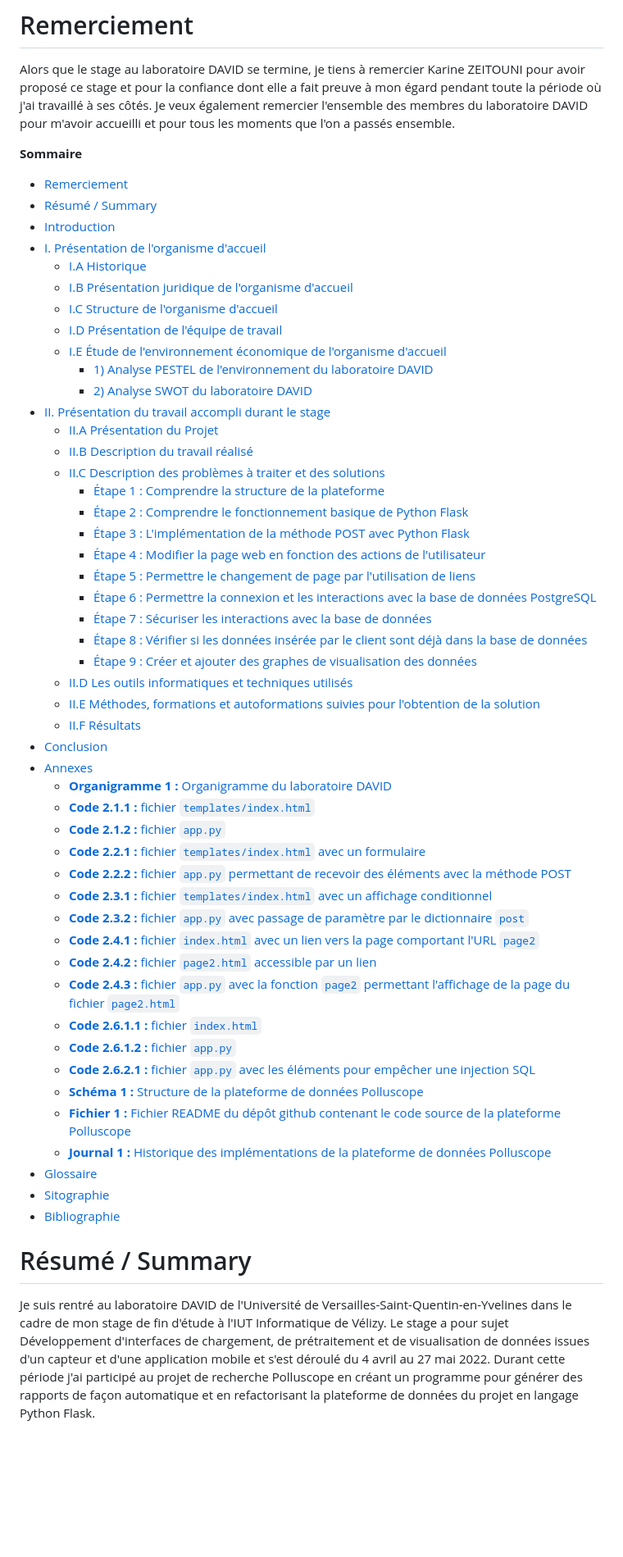
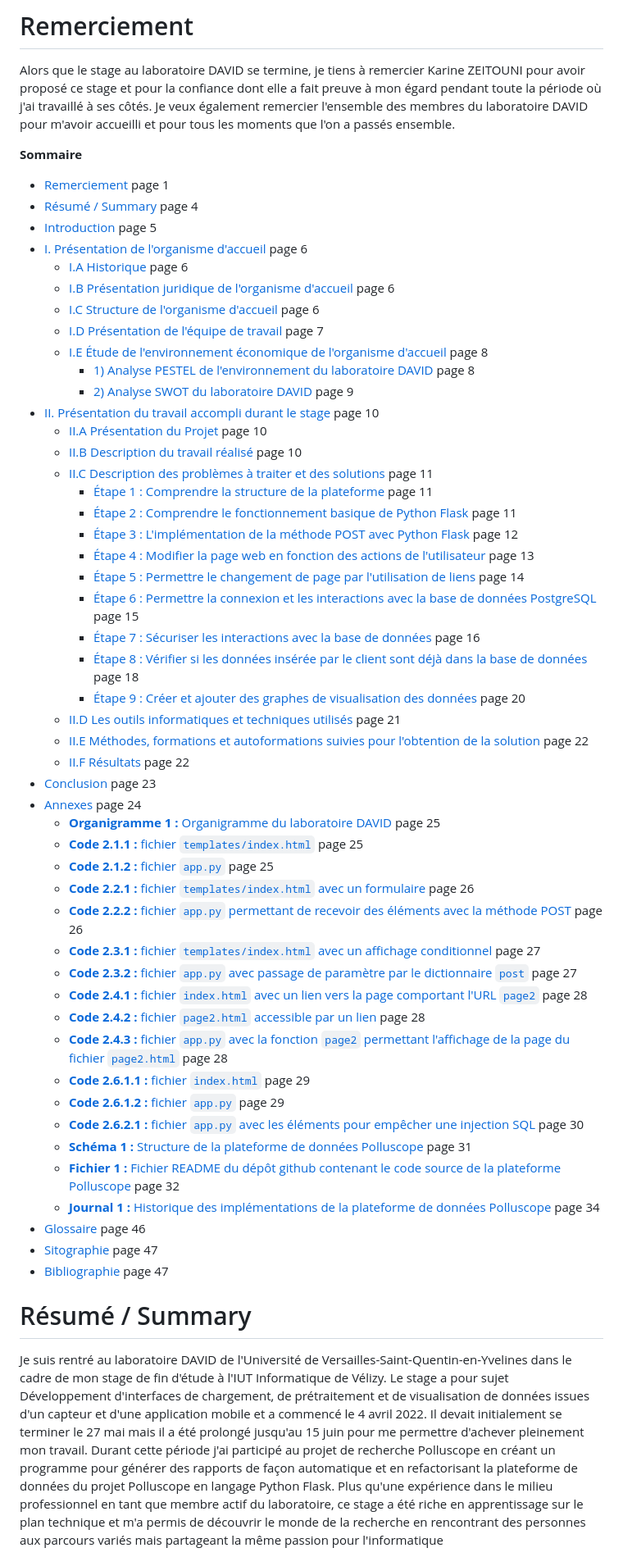
Before and after one commit to yureiiko/david_internship_report, a Markdown page: rapport.md, the part around the change printed below. Shown: that part at 82% size. Rendered like a GitHub page; blank space fills up the shorter version.

````diff
--- a/rapport.md
+++ b/rapport.md
@@ -6,58 +27,58 @@ Alors que le stage au laboratoire DAVID se termine, je tiens à remercier Karine
 
 **Sommaire**
 
-- [Remerciement](#remerciement)
-- [Résumé / Summary](#résumé--summary)
-- [Introduction](#introduction)
-- [<red>I. Présentation de l'organisme d'accueil</red>](#redi-présentation-de-lorganisme-daccueilred)
-  - [<orange>I.A Historique</orange>](#orangeia-historiqueorange)
-  - [<orange>I.B Présentation juridique de l'organisme d'accueil</orange>](#orangeib-présentation-juridique-de-lorganisme-daccueilorange)
-  - [<orange>I.C Structure de l'organisme d'accueil</orange>](#orangeic-structure-de-lorganisme-daccueilorange)
-  - [<orange>I.D Présentation de l'équipe de travail</orange>](#orangeid-présentation-de-léquipe-de-travailorange)
-  - [<orange>I.E Étude de l'environnement économique de l'organisme d'accueil</orange>](#orangeie-étude-de-lenvironnement-économique-de-lorganisme-daccueilorange)
-    - [<violet>1) Analyse PESTEL de l'environnement du laboratoire DAVID</violet>](#violet1-analyse-pestel-de-lenvironnement-du-laboratoire-davidviolet)
-    - [<violet>2) Analyse SWOT du laboratoire DAVID</violet>](#violet2-analyse-swot-du-laboratoire-davidviolet)
-- [<red>II. Présentation du travail accompli durant le stage</red>](#redii-présentation-du-travail-accompli-durant-le-stagered)
-  - [<orange>II.A Présentation du Projet</orange>](#orangeiia-présentation-du-projetorange)
-  - [<orange>II.B Description du travail réalisé</orange>](#orangeiib-description-du-travail-réaliséorange)
-  - [<orange>II.C Description des problèmes à traiter et des solutions</orange>](#orangeiic-description-des-problèmes-à-traiter-et-des-solutionsorange)
-    - [<violet>Étape 1 : Comprendre la structure de la plateforme</violet>](#violetétape-1--comprendre-la-structure-de-la-plateformeviolet)
-    - [<violet>Étape 2 : Comprendre le fonctionnement basique de Python Flask</violet>](#violetétape-2--comprendre-le-fonctionnement-basique-de-python-flaskviolet)
-    - [<violet>Étape 3 : L'implémentation de la méthode POST avec Python Flask</violet>](#violetétape-3--limplémentation-de-la-méthode-post-avec-python-flaskviolet)
-    - [<violet>Étape 4 : Modifier la page web en fonction des actions de l'utilisateur</violet>](#violetétape-4--modifier-la-page-web-en-fonction-des-actions-de-lutilisateurviolet)
-    - [<violet>Étape 5 : Permettre le changement de page par l'utilisation de liens</violet>](#violetétape-5--permettre-le-changement-de-page-par-lutilisation-de-liensviolet)
-    - [<violet>Étape 6 : Permettre la connexion et les interactions avec la base de données PostgreSQL</violet>](#violetétape-6--permettre-la-connexion-et-les-interactions-avec-la-base-de-données-postgresqlviolet)
-    - [<violet>Étape 7 : Sécuriser les interactions avec la base de données</violet>](#violetétape-7--sécuriser-les-interactions-avec-la-base-de-donnéesviolet)
-    - [<violet>Étape 8 : Vérifier si les données insérée par le client sont déjà dans la base de données</violet>](#violetétape-8--vérifier-si-les-données-insérée-par-le-client-sont-déjà-dans-la-base-de-donnéesviolet)
-    - [<violet>Étape 9 : Créer et ajouter des graphes de visualisation des données</violet>](#violetétape-9--créer-et-ajouter-des-graphes-de-visualisation-des-donnéesviolet)
-  - [<orange>II.D Les outils informatiques et techniques utilisés</orange>](#orangeiid-les-outils-informatiques-et-techniques-utilisésorange)
-  - [<orange>II.E Méthodes, formations et autoformations suivies pour l'obtention de la solution</orange>](#orangeiie-méthodes-formations-et-autoformations-suivies-pour-lobtention-de-la-solutionorange)
-  - [<orange>II.F Résultats</orange>](#orangeiif-résultatsorange)
-- [<red>Conclusion</red>](#redconclusionred)
-- [Annexes](#annexes)
-    - [**Organigramme 1 :** Organigramme du laboratoire DAVID](#organigramme-1--organigramme-du-laboratoire-david)
-    - [**Code 2.1.1 :** fichier ```templates/index.html```](#code-211--fichier-templatesindexhtml)
-    - [**Code 2.1.2 :** fichier ```app.py```](#code-212--fichier-apppy)
-    - [**Code 2.2.1 :** fichier ```templates/index.html``` avec un formulaire](#code-221--fichier-templatesindexhtml-avec-un-formulaire)
-    - [**Code 2.2.2 :** fichier ```app.py``` permettant de recevoir des éléments avec la méthode POST](#code-222--fichier-apppy-permettant-de-recevoir-des-éléments-avec-la-méthode-post)
-    - [**Code 2.3.1 :** fichier ```templates/index.html``` avec un affichage conditionnel](#code-231--fichier-templatesindexhtml-avec-un-affichage-conditionnel)
-    - [**Code 2.3.2 :** fichier ```app.py``` avec passage de paramètre par le dictionnaire ```post```](#code-232--fichier-apppy-avec-passage-de-paramètre-par-le-dictionnaire-post)
-    - [**Code 2.4.1 :** fichier ```index.html``` avec un lien vers la page comportant l'URL ```page2```](#code-241--fichier-indexhtml-avec-un-lien-vers-la-page-comportant-lurl-page2)
-    - [**Code 2.4.2 :** fichier ```page2.html``` accessible par un lien](#code-242--fichier-page2html-accessible-par-un-lien)
-    - [**Code 2.4.3 :** fichier ```app.py``` avec la fonction ```page2``` permettant l'affichage de la page du fichier ```page2.html```](#code-243--fichier-apppy-avec-la-fonction-page2-permettant-laffichage-de-la-page-du-fichier-page2html)
-    - [**Code 2.6.1.1 :** fichier ```index.html```](#code-2611--fichier-indexhtml)
-    - [**Code 2.6.1.2 :** fichier ```app.py```](#code-2612--fichier-apppy)
-    - [**Code 2.6.2.1 :** fichier ```app.py``` avec les éléments pour empêcher une injection SQL](#code-2621--fichier-apppy-avec-les-éléments-pour-empêcher-une-injection-sql)
-  - [**Schéma 1 :** Structure de la plateforme de données Polluscope](#schéma-1--structure-de-la-plateforme-de-données-polluscope)
-  - [**Fichier 1 :** Fichier README du dépôt github contenant le code source de la plateforme Polluscope](#fichier-1--fichier-readme-du-dépôt-github-contenant-le-code-source-de-la-plateforme-polluscope)
-  - [**Journal 1 :** Historique des implémentations de la plateforme de données Polluscope](#journal-1--historique-des-implémentations-de-la-plateforme-de-données-polluscope)
-- [Glossaire](#glossaire)
-- [Sitographie](#sitographie)
-- [Bibliographie](#bibliographie)
+- [Remerciement](#remerciement) page 1
+- [Résumé / Summary](#résumé--summary) page 4
+- [Introduction](#introduction) page 5
+- [<red>I. Présentation de l'organisme d'accueil</red>](#redi-présentation-de-lorganisme-daccueilred) page 6
+  - [<orange>I.A Historique</orange>](#orangeia-historiqueorange) page 6
+  - [<orange>I.B Présentation juridique de l'organisme d'accueil</orange>](#orangeib-présentation-juridique-de-lorganisme-daccueilorange) page 6
+  - [<orange>I.C Structure de l'organisme d'accueil</orange>](#orangeic-structure-de-lorganisme-daccueilorange) page 6
+  - [<orange>I.D Présentation de l'équipe de travail</orange>](#orangeid-présentation-de-léquipe-de-travailorange) page 7
+  - [<orange>I.E Étude de l'environnement économique de l'organisme d'accueil</orange>](#orangeie-étude-de-lenvironnement-économique-de-lorganisme-daccueilorange) page 8
+    - [<violet>1) Analyse PESTEL de l'environnement du laboratoire DAVID</violet>](#violet1-analyse-pestel-de-lenvironnement-du-laboratoire-davidviolet) page 8
+    - [<violet>2) Analyse SWOT du laboratoire DAVID</violet>](#violet2-analyse-swot-du-laboratoire-davidviolet) page 9
+- [<red>II. Présentation du travail accompli durant le stage</red>](#redii-présentation-du-travail-accompli-durant-le-stagered) page 10
+  - [<orange>II.A Présentation du Projet</orange>](#orangeiia-présentation-du-projetorange) page 10
+  - [<orange>II.B Description du travail réalisé</orange>](#orangeiib-description-du-travail-réaliséorange) page 10
+  - [<orange>II.C Description des problèmes à traiter et des solutions</orange>](#orangeiic-description-des-problèmes-à-traiter-et-des-solutionsorange) page 11
+    - [<violet>Étape 1 : Comprendre la structure de la plateforme</violet>](#violetétape-1--comprendre-la-structure-de-la-plateformeviolet) page 11
+    - [<violet>Étape 2 : Comprendre le fonctionnement basique de Python Flask</violet>](#violetétape-2--comprendre-le-fonctionnement-basique-de-python-flaskviolet) page 11
+    - [<violet>Étape 3 : L'implémentation de la méthode POST avec Python Flask</violet>](#violetétape-3--limplémentation-de-la-méthode-post-avec-python-flaskviolet) page 12
+    - [<violet>Étape 4 : Modifier la page web en fonction des actions de l'utilisateur</violet>](#violetétape-4--modifier-la-page-web-en-fonction-des-actions-de-lutilisateurviolet) page 13
+    - [<violet>Étape 5 : Permettre le changement de page par l'utilisation de liens</violet>](#violetétape-5--permettre-le-changement-de-page-par-lutilisation-de-liensviolet) page 14
+    - [<violet>Étape 6 : Permettre la connexion et les interactions avec la base de données PostgreSQL</violet>](#violetétape-6--permettre-la-connexion-et-les-interactions-avec-la-base-de-données-postgresqlviolet) page 15
+    - [<violet>Étape 7 : Sécuriser les interactions avec la base de données</violet>](#violetétape-7--sécuriser-les-interactions-avec-la-base-de-donnéesviolet) page 16
+    - [<violet>Étape 8 : Vérifier si les données insérée par le client sont déjà dans la base de données</violet>](#violetétape-8--vérifier-si-les-données-insérée-par-le-client-sont-déjà-dans-la-base-de-donnéesviolet) page 18
+    - [<violet>Étape 9 : Créer et ajouter des graphes de visualisation des données</violet>](#violetétape-9--créer-et-ajouter-des-graphes-de-visualisation-des-donnéesviolet) page 20
+  - [<orange>II.D Les outils informatiques et techniques utilisés</orange>](#orangeiid-les-outils-informatiques-et-techniques-utilisésorange) page 21
+  - [<orange>II.E Méthodes, formations et autoformations suivies pour l'obtention de la solution</orange>](#orangeiie-méthodes-formations-et-autoformations-suivies-pour-lobtention-de-la-solutionorange) page 22
+  - [<orange>II.F Résultats</orange>](#orangeiif-résultatsorange) page 22
+- [<red>Conclusion</red>](#redconclusionred) page 23
+- [Annexes](#annexes) page 24
+    - [**Organigramme 1 :** Organigramme du laboratoire DAVID](#organigramme-1--organigramme-du-laboratoire-david) page 25
+    - [**Code 2.1.1 :** fichier ```templates/index.html```](#code-211--fichier-templatesindexhtml) page 25
+    - [**Code 2.1.2 :** fichier ```app.py```](#code-212--fichier-apppy) page 25
+    - [**Code 2.2.1 :** fichier ```templates/index.html``` avec un formulaire](#code-221--fichier-templatesindexhtml-avec-un-formulaire) page 26
+    - [**Code 2.2.2 :** fichier ```app.py``` permettant de recevoir des éléments avec la méthode POST](#code-222--fichier-apppy-permettant-de-recevoir-des-éléments-avec-la-méthode-post) page 26
+    - [**Code 2.3.1 :** fichier ```templates/index.html``` avec un affichage conditionnel](#code-231--fichier-templatesindexhtml-avec-un-affichage-conditionnel) page 27
+    - [**Code 2.3.2 :** fichier ```app.py``` avec passage de paramètre par le dictionnaire ```post```](#code-232--fichier-apppy-avec-passage-de-paramètre-par-le-dictionnaire-post) page 27
+    - [**Code 2.4.1 :** fichier ```index.html``` avec un lien vers la page comportant l'URL ```page2```](#code-241--fichier-indexhtml-avec-un-lien-vers-la-page-comportant-lurl-page2) page 28
+    - [**Code 2.4.2 :** fichier ```page2.html``` accessible par un lien](#code-242--fichier-page2html-accessible-par-un-lien) page 28
+    - [**Code 2.4.3 :** fichier ```app.py``` avec la fonction ```page2``` permettant l'affichage de la page du fichier ```page2.html```](#code-243--fichier-apppy-avec-la-fonction-page2-permettant-laffichage-de-la-page-du-fichier-page2html) page 28
+    - [**Code 2.6.1.1 :** fichier ```index.html```](#code-2611--fichier-indexhtml) page 29
+    - [**Code 2.6.1.2 :** fichier ```app.py```](#code-2612--fichier-apppy) page 29
+    - [**Code 2.6.2.1 :** fichier ```app.py``` avec les éléments pour empêcher une injection SQL](#code-2621--fichier-apppy-avec-les-éléments-pour-empêcher-une-injection-sql) page 30
+  - [**Schéma 1 :** Structure de la plateforme de données Polluscope](#schéma-1--structure-de-la-plateforme-de-données-polluscope) page 31
+  - [**Fichier 1 :** Fichier README du dépôt github contenant le code source de la plateforme Polluscope](#fichier-1--fichier-readme-du-dépôt-github-contenant-le-code-source-de-la-plateforme-polluscope) page 32
+  - [**Journal 1 :** Historique des implémentations de la plateforme de données Polluscope](#journal-1--historique-des-implémentations-de-la-plateforme-de-données-polluscope) page 34
+- [Glossaire](#glossaire) page 46
+- [Sitographie](#sitographie) page 47
+- [Bibliographie](#bibliographie) page 47
 
 <div style="page-break-after: always"></div>
 
 # Résumé / Summary
 
-Je suis rentré au laboratoire DAVID de l'Université de Versailles-Saint-Quentin-en-Yvelines dans le cadre de mon stage de fin d'étude à l'IUT Informatique de Vélizy. Le stage a pour sujet <und>Développement d'interfaces de chargement, de prétraitement et de visualisation de données issues d'un capteur et d'une application mobile</und> et s'est déroulé du 4 avril au 27 mai 2022. Durant cette période j'ai participé au projet de recherche Polluscope en créant un programme pour générer des rapports de façon automatique et en refactorisant la plateforme de données du projet en langage Python Flask.
+Je suis rentré au laboratoire DAVID de l'Université de Versailles-Saint-Quentin-en-Yvelines dans le cadre de mon stage de fin d'étude à l'IUT Informatique de Vélizy. Le stage a pour sujet <und>Développement d'interfaces de chargement, de prétraitement et de visualisation de données issues d'un capteur et d'une application mobile</und> et a commencé le 4 avril 2022. Il devait initialement se terminer le 27 mai mais il a été prolongé jusqu'au 15 juin pour me permettre d'achever pleinement mon travail. Durant cette période j'ai participé au projet de recherche Polluscope en créant un programme pour générer des rapports de façon automatique et en refactorisant la plateforme de données du projet Polluscope en langage Python Flask. Plus qu'une expérience dans le milieu professionnel en tant que membre actif du laboratoire, ce stage a été riche en apprentissage sur le plan technique et m'a permis de découvrir le monde de la recherche en rencontrant des personnes aux parcours variés mais partageant la même passion pour l'informatique
 
````
Also changed, not shown: other parts of rapport.md (+73 -25 lines), logo_iut.jpg (added), pollu_accueil.jpg (added), pollu_err.jpg (added), pollu_graphe.jpg (added), pollu_menu.jpg (added), 1 other file.
